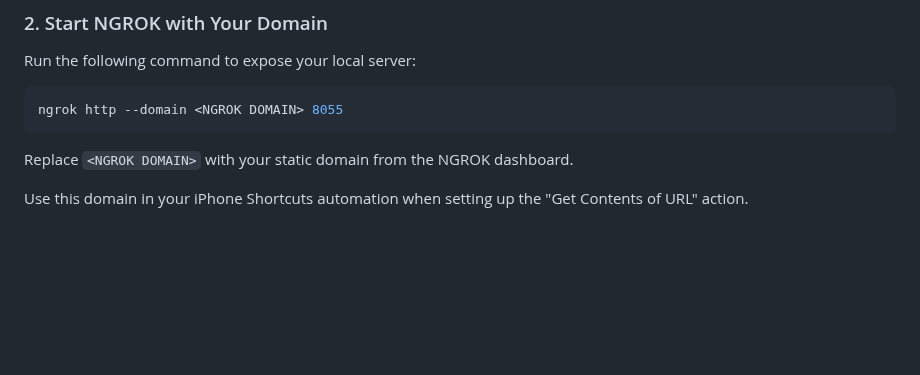
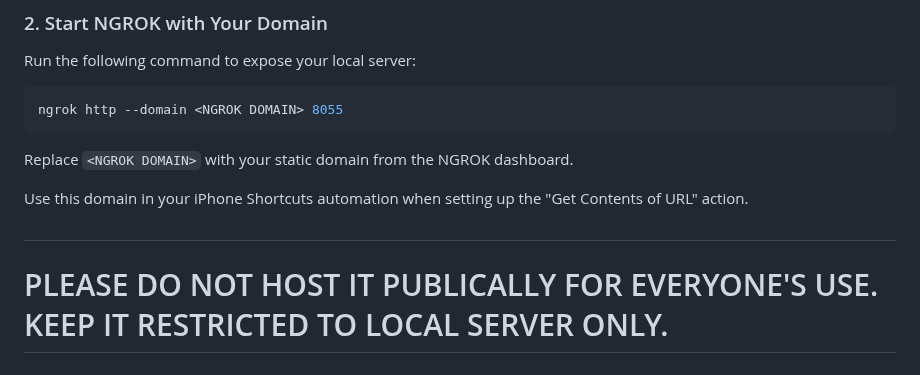
Before and after one commit to csgulati09/OTP-Web-Service, a Markdown page: README.md, the part around the change. Rendered like a GitHub page; blank space fills up the shorter version.

Commit message:
feat: warning message

```diff
--- a/README.md
+++ b/README.md
@@ -146,3 +146,6 @@ ngrok http --domain <NGROK DOMAIN> 8055
 Replace `<NGROK DOMAIN>` with your static domain from the NGROK dashboard.
 
 Use this domain in your iPhone Shortcuts automation when setting up the "Get Contents of URL" action.
+
+#
+# PLEASE DO NOT HOST IT PUBLICALLY FOR EVERYONE'S USE. KEEP IT RESTRICTED TO LOCAL SERVER ONLY.
```
